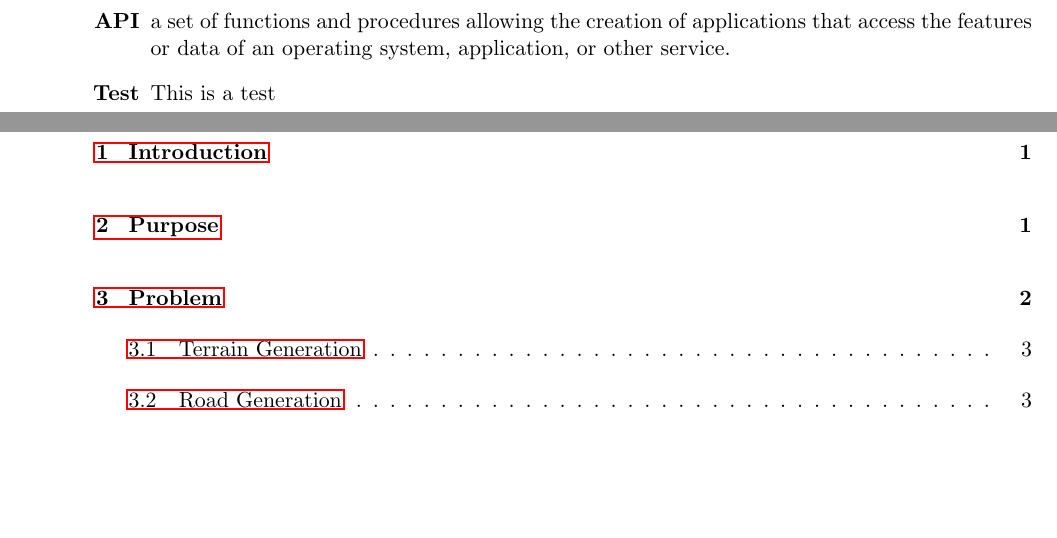
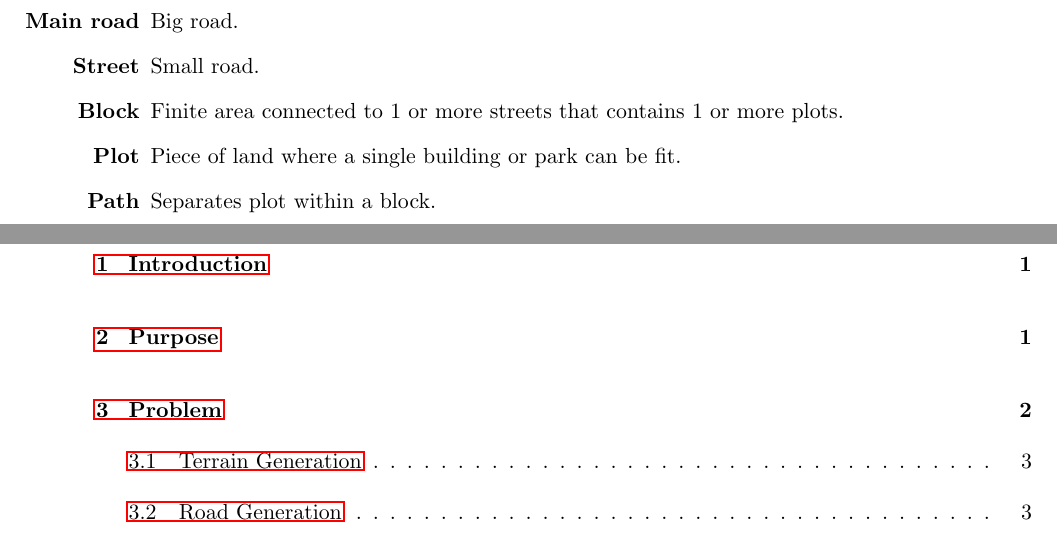
Before and after one commit to DATX02-20-02/Report, a LaTeX document (main.tex, which reads tex/glossary.tex): two parts of pages 2 and 3 of 9, joined at a grey line, cut at the place of the change, the shorter picture padded with empty space. Compiled offline with pdfLaTeX.

Commit message:
Add road glossary

```diff
--- a/tex/glossary.tex
+++ b/tex/glossary.tex
@@ -1,8 +1,12 @@
 \section*{Glossary}
 
 \begin{itemize}
-    \item[\textbf{API}]{a set of functions and procedures allowing the creation of applications that access the features or data of an operating system, application, or other service.}
-    \item[\textbf{Test}]{This is a test}
+    \item[\textbf{Main road}]{Big road.}
+    \item[\textbf{Street}]{Small road.}
+    \item[\textbf{Block}]{Finite area connected to 1 or more streets that
+        contains 1 or more plots.}
+    \item[\textbf{Plot}]{Piece of land where a single building or park can be fit.}
+    \item[\textbf{Path}]{Separates plot within a block.}
 \end{itemize}
 
 \newpage
```
